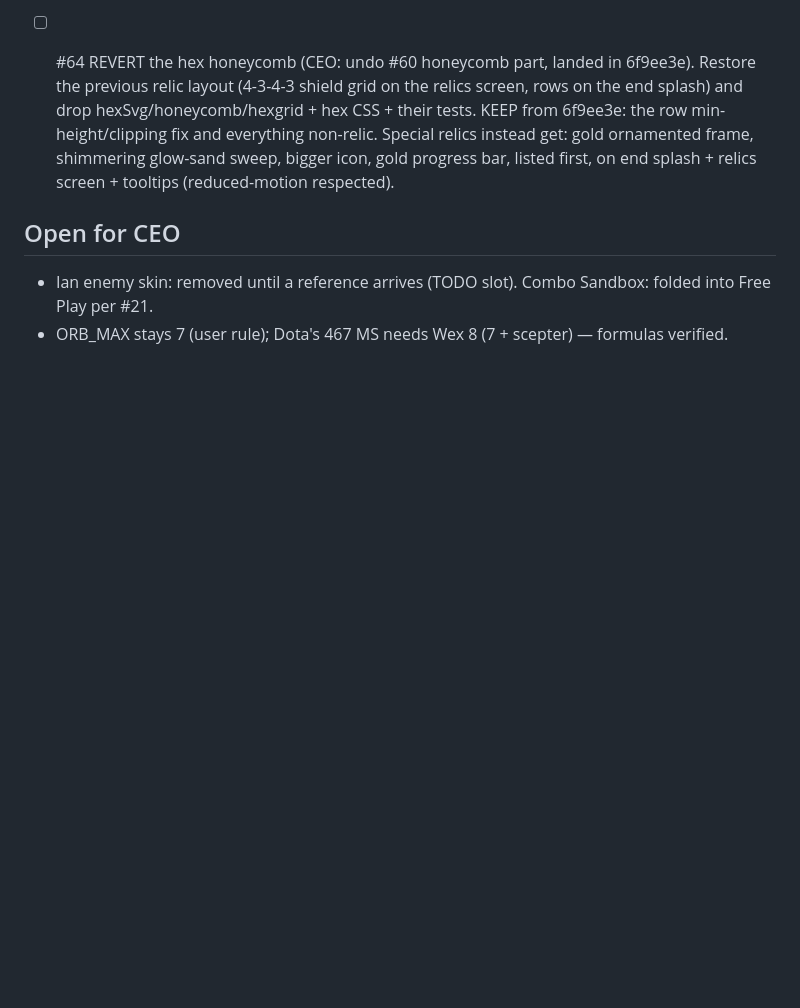
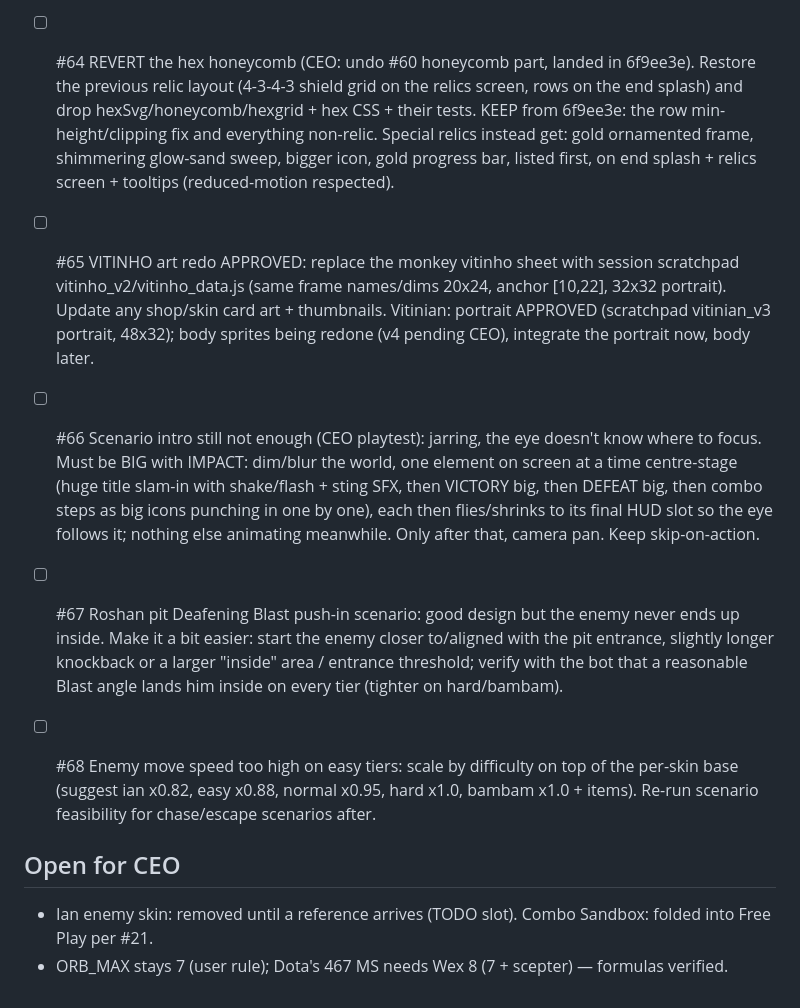
Before and after one commit to leandromeiramedeiros/InvokerTrainer, a Markdown page: docs/CEO-v6-QUEUE.md, the part around the change. Drawn GitHub-style; blank space fills up the shorter version.

Commit message:
queue: #65 Vitinho art approved, #66 intro impact, #67 pit blast easier, #68 easy-tier enemy MS

```diff
--- a/docs/CEO-v6-QUEUE.md
+++ b/docs/CEO-v6-QUEUE.md
@@ -69,6 +69,11 @@ Done so far: WP1-WP10 (docs/CEO-v6-PLAN.md), DLL/VPK audit, tower windup, day/ni
 
 - [ ] #64 REVERT the hex honeycomb (CEO: undo #60 honeycomb part, landed in 6f9ee3e). Restore the previous relic layout (4-3-4-3 shield grid on the relics screen, rows on the end splash) and drop hexSvg/honeycomb/hexgrid + hex CSS + their tests. KEEP from 6f9ee3e: the row min-height/clipping fix and everything non-relic. Special relics instead get: gold ornamented frame, shimmering glow-sand sweep, bigger icon, gold progress bar, listed first, on end splash + relics screen + tooltips (reduced-motion respected).
 
+- [ ] #65 VITINHO art redo APPROVED: replace the monkey vitinho sheet with session scratchpad vitinho_v2/vitinho_data.js (same frame names/dims 20x24, anchor [10,22], 32x32 portrait). Update any shop/skin card art + thumbnails. Vitinian: portrait APPROVED (scratchpad vitinian_v3 portrait, 48x32); body sprites being redone (v4 pending CEO), integrate the portrait now, body later.
+- [ ] #66 Scenario intro still not enough (CEO playtest): jarring, the eye doesn't know where to focus. Must be BIG with IMPACT: dim/blur the world, one element on screen at a time centre-stage (huge title slam-in with shake/flash + sting SFX, then VICTORY big, then DEFEAT big, then combo steps as big icons punching in one by one), each then flies/shrinks to its final HUD slot so the eye follows it; nothing else animating meanwhile. Only after that, camera pan. Keep skip-on-action.
+- [ ] #67 Roshan pit Deafening Blast push-in scenario: good design but the enemy never ends up inside. Make it a bit easier: start the enemy closer to/aligned with the pit entrance, slightly longer knockback or a larger "inside" area / entrance threshold; verify with the bot that a reasonable Blast angle lands him inside on every tier (tighter on hard/bambam).
+- [ ] #68 Enemy move speed too high on easy tiers: scale by difficulty on top of the per-skin base (suggest ian x0.82, easy x0.88, normal x0.95, hard x1.0, bambam x1.0 + items). Re-run scenario feasibility for chase/escape scenarios after.
+
 ## Open for CEO
 - Ian enemy skin: removed until a reference arrives (TODO slot). Combo Sandbox: folded into Free Play per #21.
 - ORB_MAX stays 7 (user rule); Dota's 467 MS needs Wex 8 (7 + scepter) — formulas verified.
```
